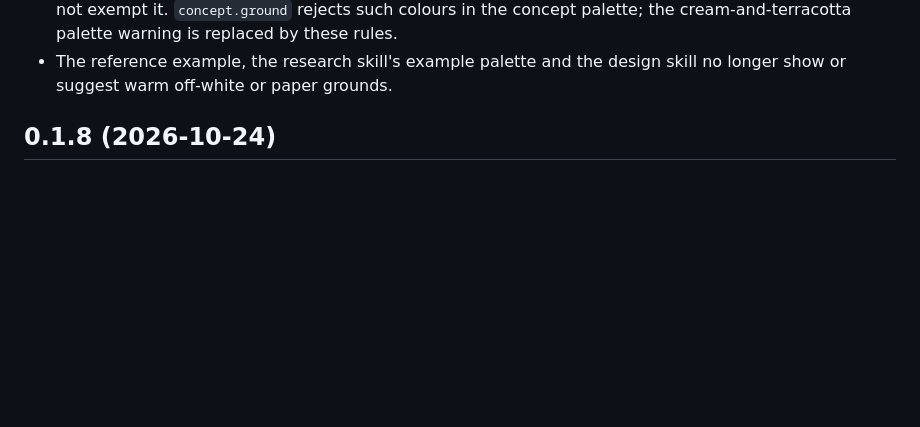
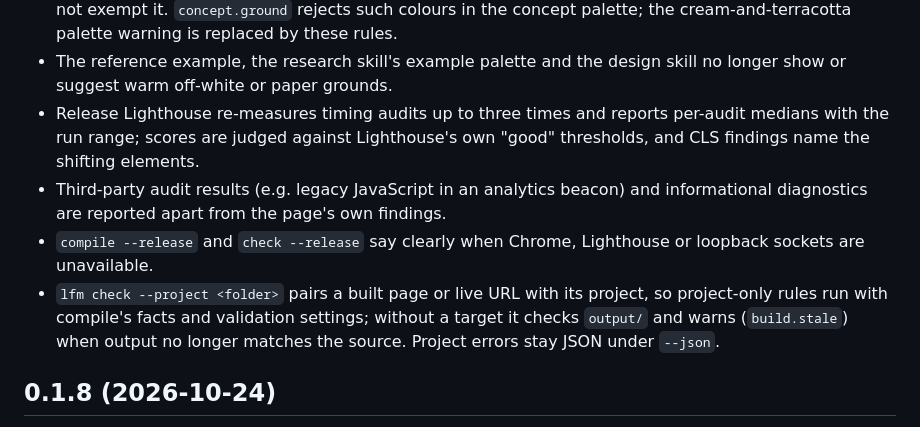
Before and after one commit to Anonyfox/lfm, a Markdown page: CHANGELOG.md, the part around the change. Rendered like a GitHub page; blank space fills up the shorter version.

Commit message:
Changelog for release Lighthouse and check --project

```diff
--- a/CHANGELOG.md
+++ b/CHANGELOG.md
@@ -19,6 +19,10 @@ Notable changes per release. Older releases: https://github.com/Anonyfox/lfm/rel
 - `copy.machine` skips tables and role=table/grid content.
 - New error rule `design.ground`: warm off-white page grounds (OKLCH L ≥ 0.88, C 0.004–0.045, hue 45–115°, e.g. cream, beige, ivory) and paper, parchment or notebook ground textures (SVG noise, ruled or squared lines, paper image files) fail the build in `lfm compile` and `lfm check`. `data-design-reason` does not exempt it. `concept.ground` rejects such colours in the concept palette; the cream-and-terracotta palette warning is replaced by these rules.
 - The reference example, the research skill's example palette and the design skill no longer show or suggest warm off-white or paper grounds.
+- Release Lighthouse re-measures timing audits up to three times and reports per-audit medians with the run range; scores are judged against Lighthouse's own "good" thresholds, and CLS findings name the shifting elements.
+- Third-party audit results (e.g. legacy JavaScript in an analytics beacon) and informational diagnostics are reported apart from the page's own findings.
+- `compile --release` and `check --release` say clearly when Chrome, Lighthouse or loopback sockets are unavailable.
+- `lfm check --project <folder>` pairs a built page or live URL with its project, so project-only rules run with compile's facts and validation settings; without a target it checks `output/` and warns (`build.stale`) when output no longer matches the source. Project errors stay JSON under `--json`.
 
 ## 0.1.8 (2026-10-24)
 
```
